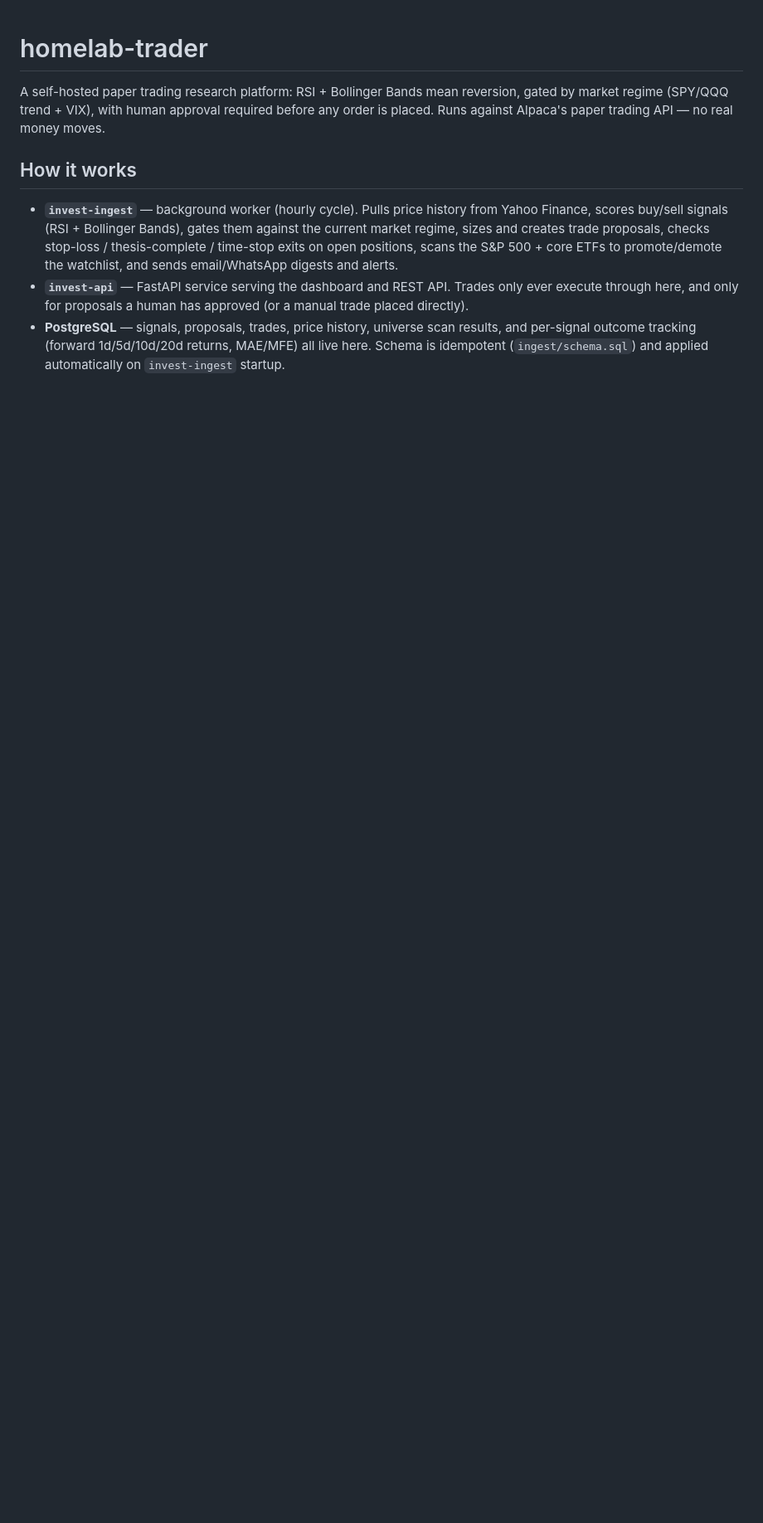
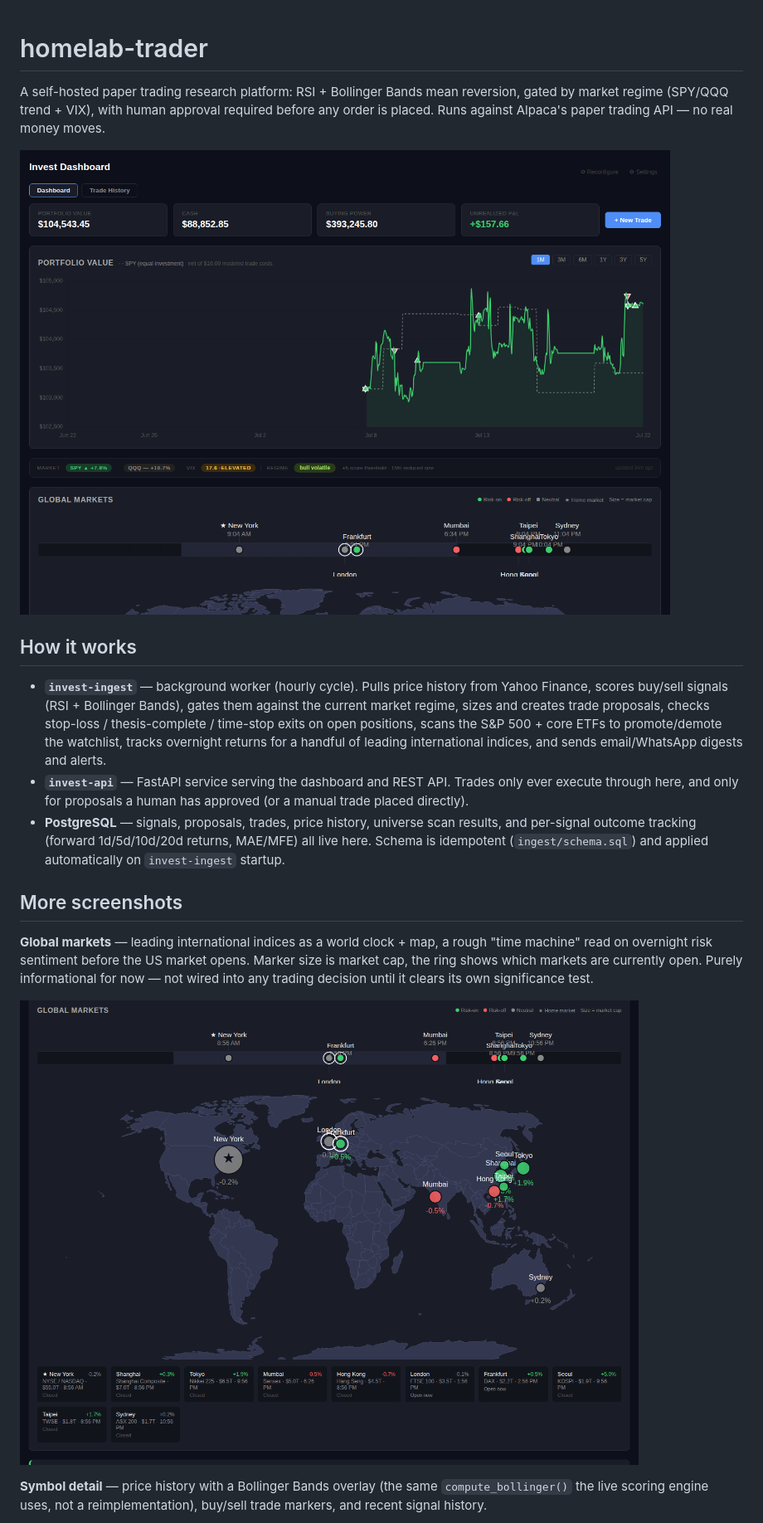
Before and after one commit to smaniktahla/homelab-trader, a Markdown page: README.md, the part around the change printed below. Shown: that part at 83% size. GitHub-like rendering; pictures changed too: docs/screenshots/dashboard.png (added), docs/screenshots/global-markets.png (added); blank space fills up the shorter version.

Commit message:
Add README screenshots
First screenshots the repo has ever had. Captured live via Playwright (headless Chrome CLI screenshot mode does not propagate HTTP Basic Auth to in-page fetch() calls -- Playwright context.new_context(http_credentials=...) does). Four images: dashboard hero, global markets world clock/map close-up, symbol detail with Bollinger Bands overlay, trade history tab.

```diff
--- a/README.md
+++ b/README.md
@@ -4,6 +4,8 @@ A self-hosted paper trading research platform: RSI + Bollinger Bands mean
 reversion, gated by market regime (SPY/QQQ trend + VIX), with human
 approval required before any order is placed. Runs against Alpaca's
 paper trading API — no real money moves.
+
+![Dashboard](docs/screenshots/dashboard.png)
 
 ## How it works
 
@@ -12,7 +14,8 @@ paper trading API — no real money moves.
   Bands), gates them against the current market regime, sizes and
   creates trade proposals, checks stop-loss / thesis-complete / time-stop
   exits on open positions, scans the S&P 500 + core ETFs to promote/demote
-  the watchlist, and sends email/WhatsApp digests and alerts.
+  the watchlist, tracks overnight returns for a handful of leading
+  international indices, and sends email/WhatsApp digests and alerts.
 - **`invest-api`** — FastAPI service serving the dashboard and REST API.
   Trades only ever execute through here, and only for proposals a human
   has approved (or a manual trade placed directly).
@@ -21,3 +24,18 @@ paper trading API — no real money moves.
   returns, MAE/MFE) all live here. Schema is idempotent
   (`ingest/schema.sql`) and applied automatically on `invest-ingest`
   startup.
+
+## More screenshots
+
+**Global markets** — leading international indices as a world clock +
+map, a rough "time machine" read on overnight risk sentiment before the
+US market opens. Marker size is market cap, the ring shows which markets
+are currently open. Purely informational for now — not wired into any
+trading decision until it clears its own significance test.
+
+![Global markets](docs/screenshots/global-markets.png)
+
+**Symbol detail** — price history with a Bollinger Bands overlay (the
+same `compute_bollinger()` the live scoring engine uses, not a
+reimplementation), buy/sell trade markers, and recent signal history.
+
```
Also changed, not shown: other parts of README.md (+11 -0 lines), docs/screenshots/symbol.png (added), docs/screenshots/trade-history.png (added).
